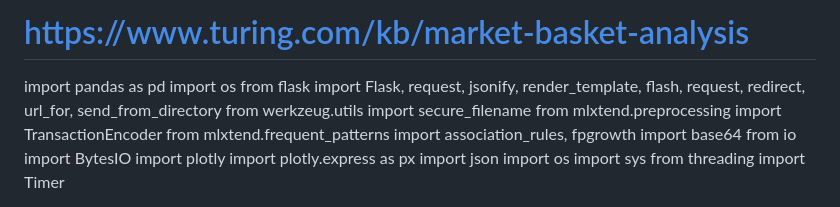
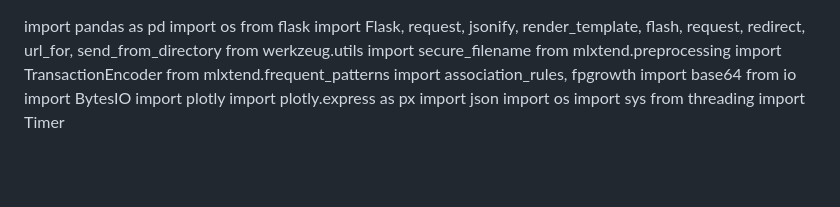
Before and after one commit to mohammedirfan2211/company-inventory-analysis1, a Markdown page: README.md, the part around the change. Drawn GitHub-style; blank space fills up the shorter version.

```diff
--- a/README.md
+++ b/README.md
@@ -1,5 +1,3 @@
-# https://www.turing.com/kb/market-basket-analysis
-
 import pandas as pd
 import os
 from flask import Flask, request, jsonify, render_template, flash, request, redirect, url_for, send_from_directory
```
